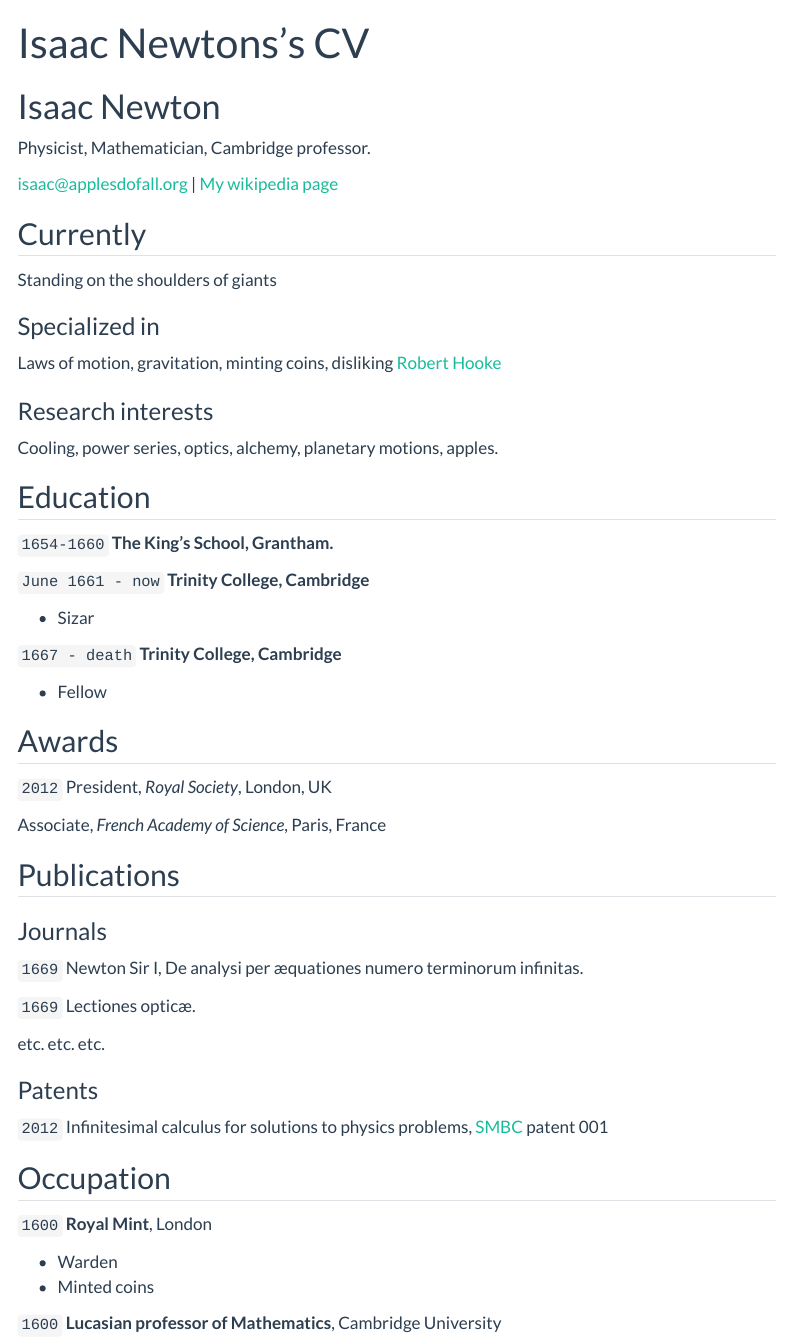
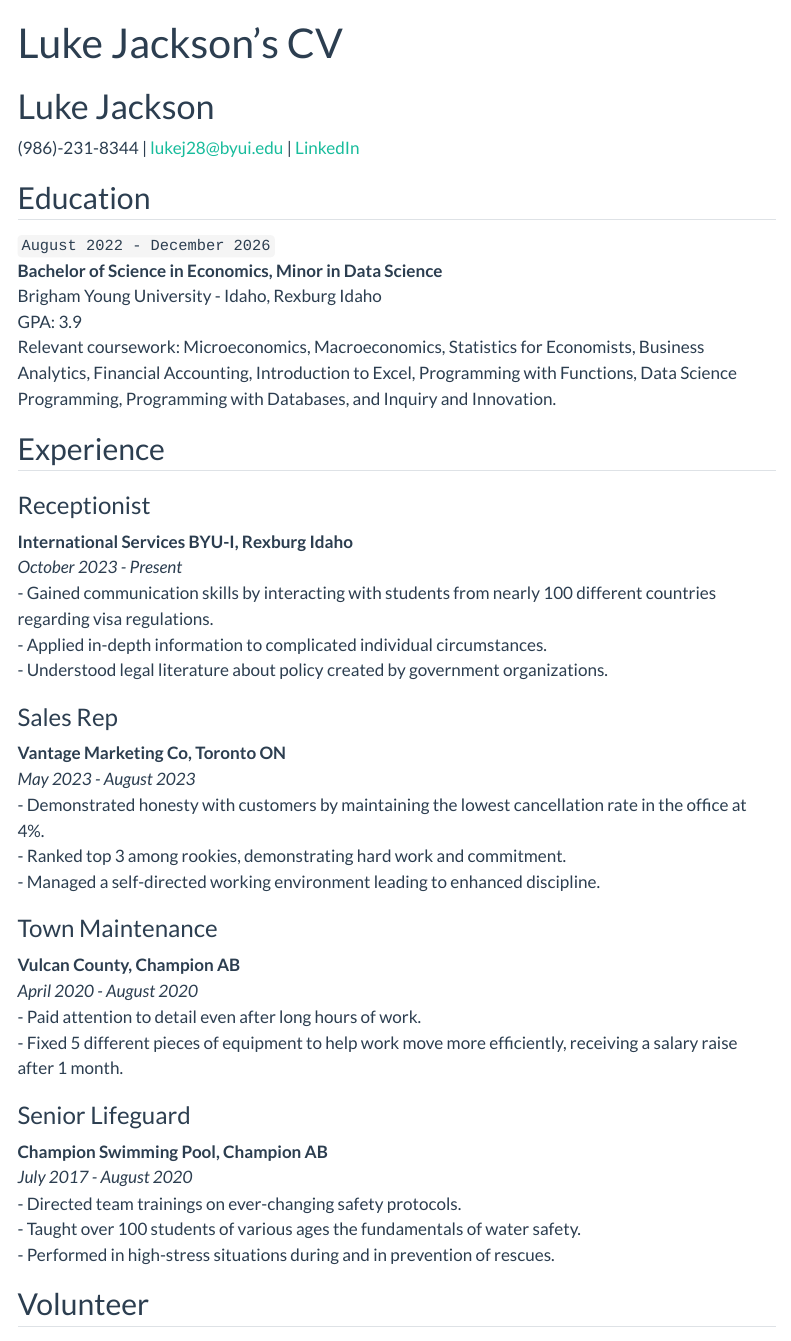
Before and after one commit to LukeJ2804/lukej2804.github.io, a Quarto document (resume.qmd): the page in a window 1100 px wide, from its top. Rendered offline with R 4.5, knitr and Pandoc in place of Quarto, with nearby package versions; menus at the side of the page are left out.

Commit message:
Update resume.qmd

```diff
--- a/resume.qmd
+++ b/resume.qmd
@@ -1,45 +1,46 @@
 ---
 layout: cv
-title: Isaac Newtons's CV
+title: Luke Jackson's CV
 ---
-# Isaac Newton
-Physicist, Mathematician, Cambridge professor.
-
-<div id="webaddress">
-<a href="isaac@applesdofall.org">isaac@applesdofall.org</a>
-| <a href="http://en.wikipedia.org/wiki/Isaac_Newton">My wikipedia page</a>
-</div>
-
-
-## Currently
-
-Standing on the shoulders of giants
-
-### Specialized in
-
-Laws of motion, gravitation, minting coins, disliking [Robert Hooke](http://en.wikipedia.org/wiki/Robert_Hooke)
-
-
-### Research interests
-
-Cooling, power series, optics, alchemy, planetary motions, apples.
-
+# Luke Jackson
+(986)-231-8344 | lukej28@byui.edu | [LinkedIn](https://www.linkedin.com/in/luke-jackson2804/)
 
 ## Education
 
-`1654-1660`
-__The King's School, Grantham.__
+`August 2022 - December 2026`
+__Bachelor of Science in Economics, Minor in Data Science__
+Brigham Young University - Idaho, Rexburg Idaho
+GPA: 3.9
+Relevant coursework: Microeconomics, Macroeconomics, Statistics for Economists, Business Analytics, Financial Accounting, Introduction to Excel, Programming with Functions, Data Science Programming, Programming with Databases, and Inquiry and Innovation.
 
-`June 1661 - now`
-__Trinity College, Cambridge__
+## Experience
 
-- Sizar
+### Receptionist
+__International Services BYU-I, Rexburg Idaho__
+_October 2023 - Present_
+- Gained communication skills by interacting with students from nearly 100 different countries regarding visa regulations.
+- Applied in-depth information to complicated individual circumstances.
+- Understood legal literature about policy created by government organizations.
 
-`1667 - death`
-__Trinity College, Cambridge__
+### Sales Rep
+__Vantage Marketing Co, Toronto ON__
+_May 2023 - August 2023_
+- Demonstrated honesty with customers by maintaining the lowest cancellation rate in the office at 4%.
+- Ranked top 3 among rookies, demonstrating hard work and commitment.
+- Managed a self-directed working environment leading to enhanced discipline.
 
-- Fellow
+### Town Maintenance
+__Vulcan County, Champion AB__
+_April 2020 - August 2020_
+- Paid attention to detail even after long hours of work.
+- Fixed 5 different pieces of equipment to help work move more efficiently, receiving a salary raise after 1 month.
 
+### Senior Lifeguard
+__Champion Swimming Pool, Champion AB__
+_July 2017 - August 2020_
+- Directed team trainings on ever-changing safety protocols.
+- Taught over 100 students of various ages the fundamentals of water safety.
+- Performed in high-stress situations during and in prevention of rescues.
 
+## Volunteer
 
-## Awards
@@ -46,3 +53 @@ __Trinity College, Cambridge__
 
-`2012`
-President, *Royal Society*, London, UK
@@ -49,35 +60,3 @@ President, *Royal Society*, London, UK
 
-Associate, *French Academy of Science*, Paris, France
+## Relatable Skills
 
-
-
-## Publications
-
-<!-- A list is also available [online](http://scholar.google.co.uk/citations?user=LTOTl0YAAAAJ) -->
-
-### Journals
-
-`1669`
-Newton Sir I, De analysi per æquationes numero terminorum infinitas.
-
-`1669`
-Lectiones opticæ.
-
-etc. etc. etc.
-
-### Patents
-
-`2012`
-Infinitesimal calculus for solutions to physics problems, [SMBC](http://www.techdirt.com/articles/20121011/09312820678/if-patents-had-been-around-time-newton.shtml) patent 001
-
-
-## Occupation
-
-`1600`
-__Royal Mint__, London
-
-- Warden
-- Minted coins
-
-`1600`
-__Lucasian professor of Mathematics__, Cambridge University
```
Also changed, not shown: resume.qmd (25 more changed lines).
